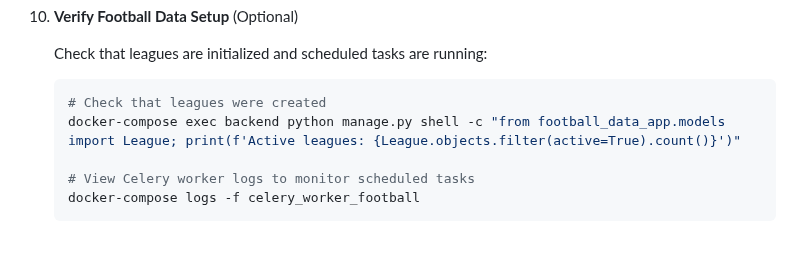
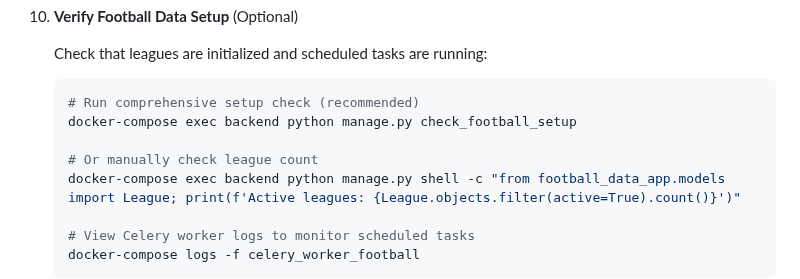
Before and after one commit to morebnyemba/whatsappcrm, a Markdown page: README.md, the part around the change. GitHub-like rendering; blank space fills up the shorter version.

````diff
--- a/README.md
+++ b/README.md
@@ -243,7 +243,10 @@ whatsappcrm/
 
    Check that leagues are initialized and scheduled tasks are running:
    ```bash
-   # Check that leagues were created
+   # Run comprehensive setup check (recommended)
+   docker-compose exec backend python manage.py check_football_setup
+
+   # Or manually check league count
    docker-compose exec backend python manage.py shell -c "from football_data_app.models import League; print(f'Active leagues: {League.objects.filter(active=True).count()}')"
 
    # View Celery worker logs to monitor scheduled tasks
````
Also changed, not shown: whatsappcrm_backend/football_data_app/README_APIFOOTBALL.md (+28 -5 lines).
